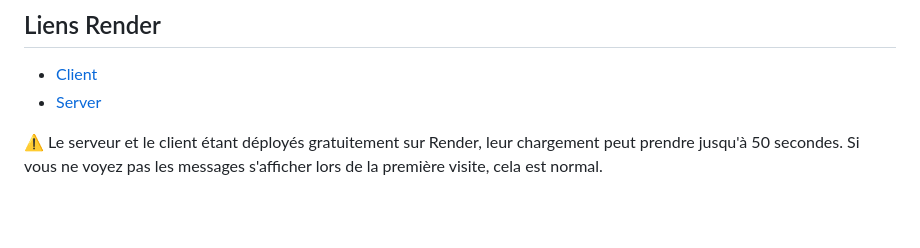
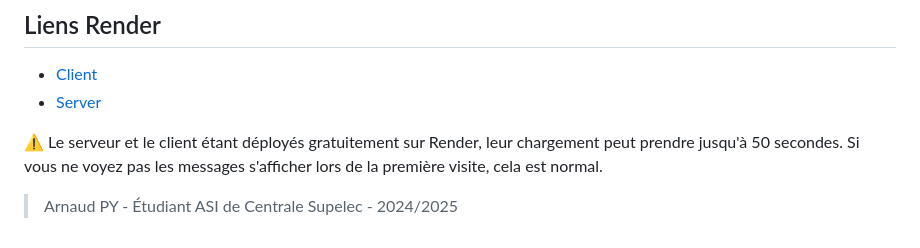
Before and after one commit to Nonouille/archi_applicative, a Markdown page: README.md, the part around the change. Rendered like a GitHub page; blank space fills up the shorter version.

```diff
--- a/README.md
+++ b/README.md
@@ -67,3 +67,5 @@ Les messages sont des objets JSON présentés de la sorte :
 - [Server](https://archi-applicative-server.onrender.com/)
 
 ⚠️ Le serveur et le client étant déployés gratuitement sur Render, leur chargement peut prendre jusqu'à 50 secondes. Si vous ne voyez pas les messages s'afficher lors de la première visite, cela est normal.
+
+> Arnaud PY - Étudiant ASI de Centrale Supelec - 2024/2025
```
